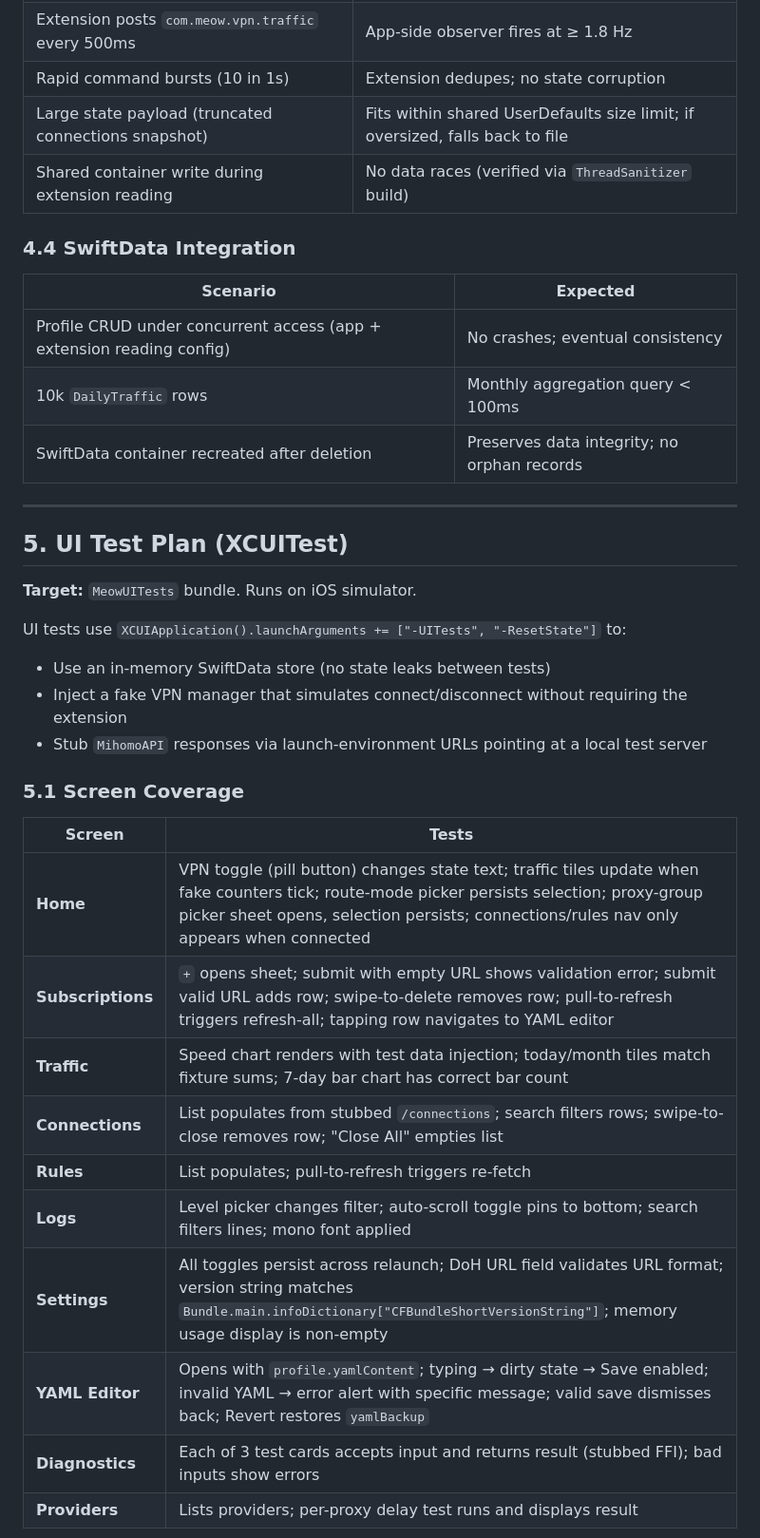
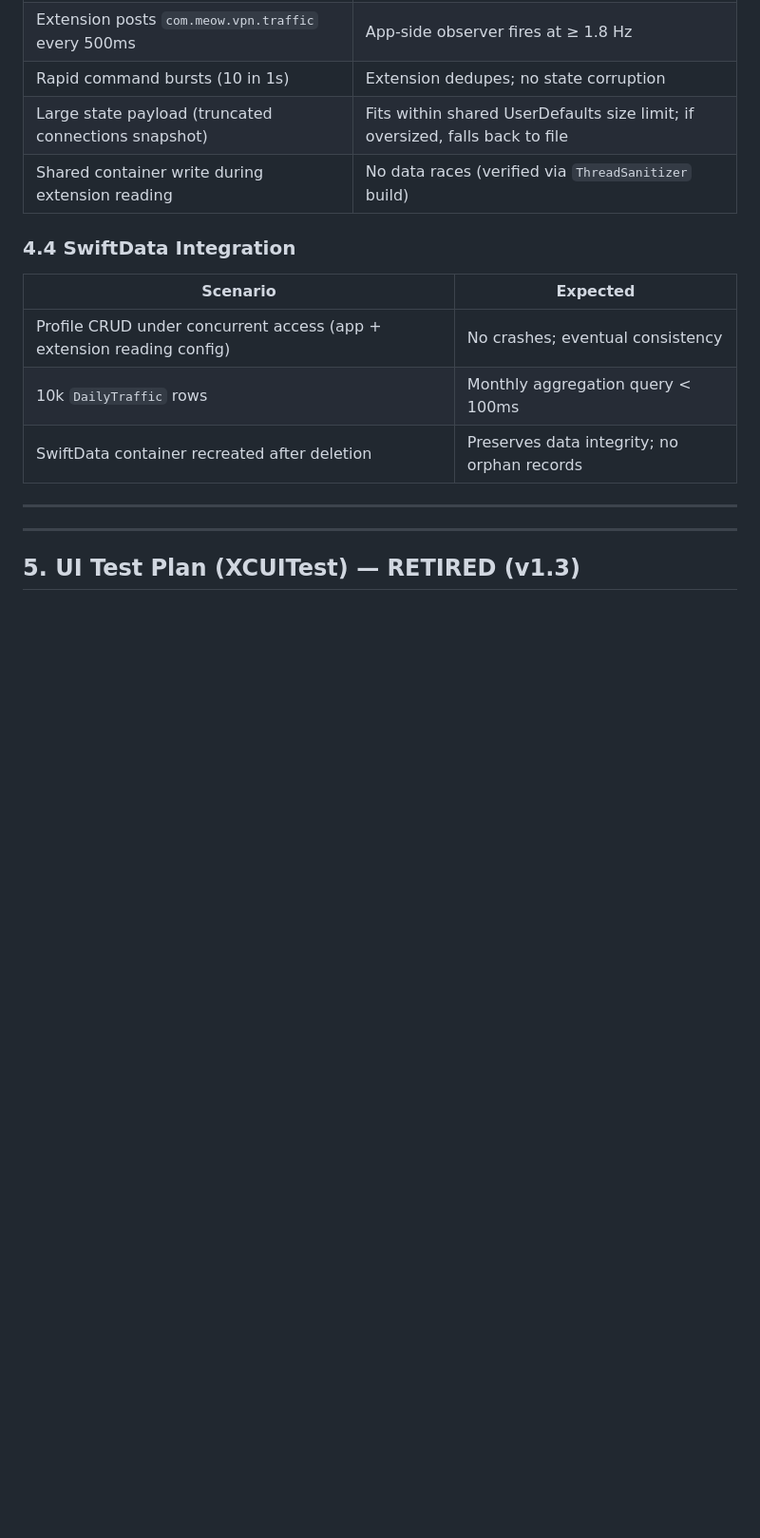
Before and after one commit to madeye/meow-ios, a Markdown page: docs/TEST_STRATEGY.md, the part around one of its changes. Shown at 95% size. GitHub-like rendering; blank space fills up the shorter version.

```diff
--- a/docs/TEST_STRATEGY.md
+++ b/docs/TEST_STRATEGY.md
@@ -227,28 +227,7 @@ These tests live in the extension target's `PacketTunnelTests` bundle (runs insi
 | SwiftData container recreated after deletion | Preserves data integrity; no orphan records |
 
 ---
+---
 
-## 5. UI Test Plan (XCUITest)
+## 5. UI Test Plan (XCUITest) — RETIRED (v1.3)
 
-**Target:** `MeowUITests` bundle. Runs on iOS simulator.
-
-UI tests use `XCUIApplication().launchArguments += ["-UITests", "-ResetState"]` to:
-- Use an in-memory SwiftData store (no state leaks between tests)
-- Inject a fake VPN manager that simulates connect/disconnect without requiring the extension
-- Stub `MihomoAPI` responses via launch-environment URLs pointing at a local test server
-
-### 5.1 Screen Coverage
-
-| Screen | Tests |
-|--------|-------|
-| **Home** | VPN toggle (pill button) changes state text; traffic tiles update when fake counters tick; route-mode picker persists selection; proxy-group picker sheet opens, selection persists; connections/rules nav only appears when connected |
-| **Subscriptions** | `+` opens sheet; submit with empty URL shows validation error; submit valid URL adds row; swipe-to-delete removes row; pull-to-refresh triggers refresh-all; tapping row navigates to YAML editor |
-| **Traffic** | Speed chart renders with test data injection; today/month tiles match fixture sums; 7-day bar chart has correct bar count |
-| **Connections** | List populates from stubbed `/connections`; search filters rows; swipe-to-close removes row; "Close All" empties list |
-| **Rules** | List populates; pull-to-refresh triggers re-fetch |
-| **Logs** | Level picker changes filter; auto-scroll toggle pins to bottom; search filters lines; mono font applied |
-| **Settings** | All toggles persist across relaunch; DoH URL field validates URL format; version string matches `Bundle.main.infoDictionary["CFBundleShortVersionString"]`; memory usage display is non-empty |
-| **YAML Editor** | Opens with `profile.yamlContent`; typing → dirty state → Save enabled; invalid YAML → error alert with specific message; valid save dismisses back; Revert restores `yamlBackup` |
-| **Diagnostics** | Each of 3 test cards accepts input and returns result (stubbed FFI); bad inputs show errors |
-| **Providers** | Lists providers; per-proxy delay test runs and displays result |
-
```
Also changed, not shown: other parts of docs/TEST_STRATEGY.md (+11 -34 lines), docs/BUILD.md (+2 -2 lines), docs/PROJECT_PLAN.md (+1 -1 lines).
